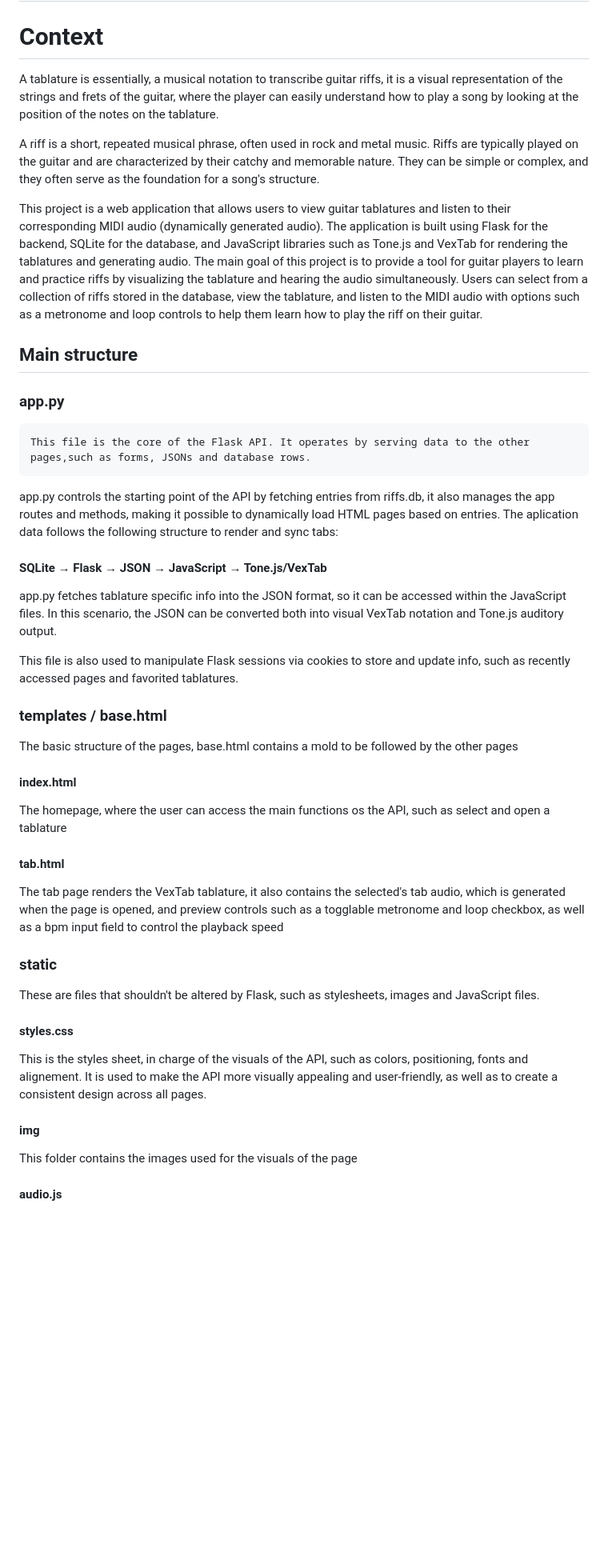
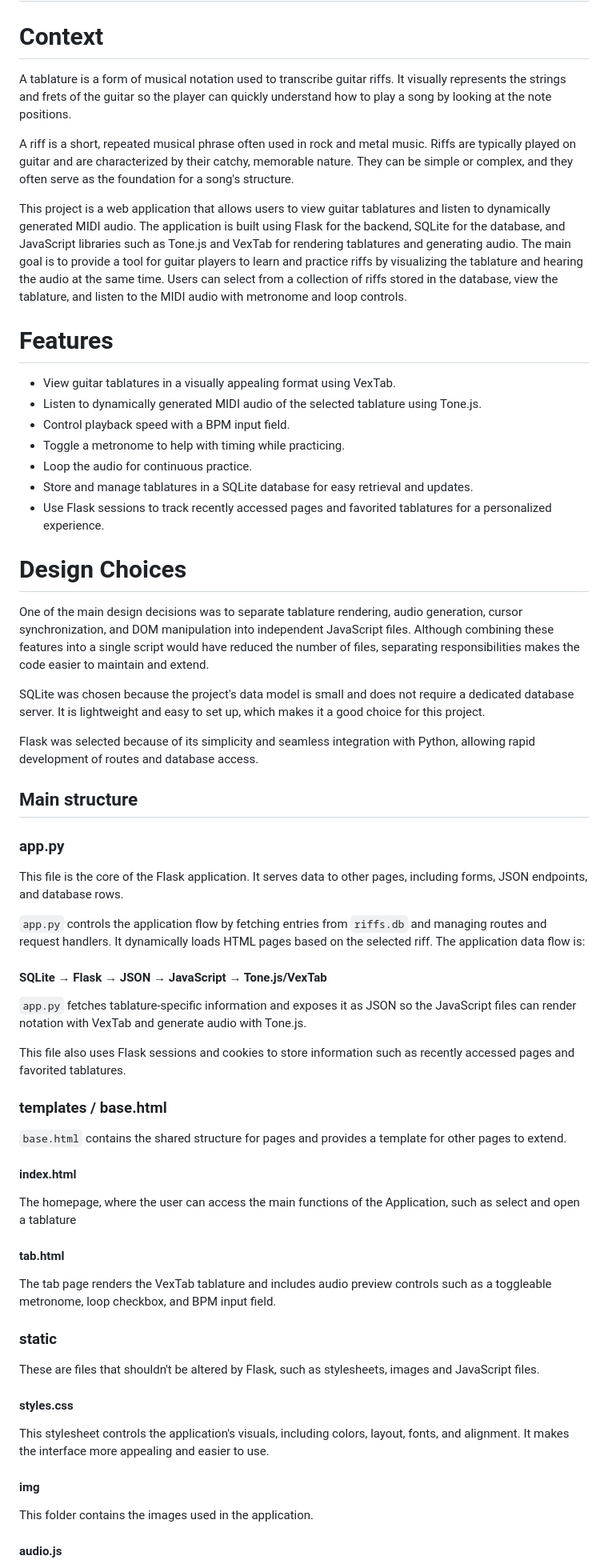
Before and after one commit to MuriloGandin/riff-trainer, a Markdown page: README.md, the part around one of its changes. Shown at 80% size. Rendered like a GitHub page; blank space fills up the shorter version.

```diff
--- a/README.md
+++ b/README.md
@@ -1,40 +1,62 @@
 # Project - a guitar tablature HTML viewer with integrated MIDI for training
 
 # Context
-A tablature is essentially, a musical notation to transcribe guitar riffs, it is a visual representation of the strings and frets of the guitar, where the player can easily understand how to play a song by looking at the position of the notes on the tablature.
+A tablature is a form of musical notation used to transcribe guitar riffs. It visually represents the strings and frets of the guitar so the player can quickly understand how to play a song by looking at the note positions.
 
-A riff is a short, repeated musical phrase, often used in rock and metal music. Riffs are typically played on the guitar and are characterized by their catchy and memorable nature. They can be simple or complex, and they often serve as the foundation for a song's structure.
+A riff is a short, repeated musical phrase often used in rock and metal music. Riffs are typically played on guitar and are characterized by their catchy, memorable nature. They can be simple or complex, and they often serve as the foundation for a song's structure.
 
-This project is a web application that allows users to view guitar tablatures and listen to their corresponding MIDI audio (dynamically generated audio). The application is built using Flask for the backend, SQLite for the database, and JavaScript libraries such as Tone.js and VexTab for rendering the tablatures and generating audio. The main goal of this project is to provide a tool for guitar players to learn and practice riffs by visualizing the tablature and hearing the audio simultaneously. Users can select from a collection of riffs stored in the database, view the tablature, and listen to the MIDI audio with options such as a metronome and loop controls to help them learn how to play the riff on their guitar.
+This project is a web application that allows users to view guitar tablatures and listen to dynamically generated MIDI audio. The application is built using Flask for the backend, SQLite for the database, and JavaScript libraries such as Tone.js and VexTab for rendering tablatures and generating audio. The main goal is to provide a tool for guitar players to learn and practice riffs by visualizing the tablature and hearing the audio at the same time. Users can select from a collection of riffs stored in the database, view the tablature, and listen to the MIDI audio with metronome and loop controls.
+
+# Features
+- View guitar tablatures in a visually appealing format using VexTab.
+- Listen to dynamically generated MIDI audio of the selected tablature using Tone.js.
+- Control playback speed with a BPM input field.
+- Toggle a metronome to help with timing while practicing.
+- Loop the audio for continuous practice.
+- Store and manage tablatures in a SQLite database for easy retrieval and updates.
+- Use Flask sessions to track recently accessed pages and favorited tablatures for a personalized experience.
+
+# Design Choices
+
+One of the main design decisions was to separate tablature rendering, audio generation, cursor synchronization, and DOM manipulation into independent JavaScript files. Although combining these features into a single script would have reduced the number of files, separating responsibilities makes the code easier to maintain and extend.
+
+SQLite was chosen because the project's data model is small and does not require a dedicated database server. It is lightweight and easy to set up, which makes it a good choice for this project.
+
+Flask was selected because of its simplicity and seamless integration with Python, allowing rapid development of routes and database access.
 
 ## Main structure
 ### app.py
 
-    This file is the core of the Flask API. It operates by serving data to the other pages,such as forms, JSONs and database rows.
+This file is the core of the Flask application. It serves data to other pages, including forms, JSON endpoints, and database rows.
 
-app.py controls the starting point of the API by fetching entries from riffs.db, it also manages the app routes and methods, making it possible to dynamically load HTML pages based on entries. The aplication data follows the following structure to render and sync tabs:
+`app.py` controls the application flow by fetching entries from `riffs.db` and managing routes and request handlers. It dynamically loads HTML pages based on the selected riff. The application data flow is:
+
 #### SQLite → Flask → JSON → JavaScript → Tone.js/VexTab
-app.py fetches tablature specific info into the JSON format, so it can be accessed within the JavaScript files. In this scenario, the JSON can be converted both into visual VexTab notation and Tone.js auditory output.
 
-This file is also used to manipulate Flask sessions via cookies to store and update info, such as recently accessed pages and favorited tablatures.
+`app.py` fetches tablature-specific information and exposes it as JSON so the JavaScript files can render notation with VexTab and generate audio with Tone.js.
+
+This file also uses Flask sessions and cookies to store information such as recently accessed pages and favorited tablatures.
 
 ### templates / base.html
-The basic structure of the pages, base.html contains a mold to be followed by the other pages
+
+`base.html` contains the shared structure for pages and provides a template for other pages to extend.
 
 #### index.html
-The homepage, where the user can access the main functions os the API, such as select and open a tablature
+The homepage, where the user can access the main functions of the Application, such as select and open a tablature
 
 #### tab.html
-The tab page renders the VexTab tablature, it also contains the selected's tab audio, which is generated when the page is opened, and preview controls such as a togglable metronome and loop checkbox, as well as a bpm input field to control the playback speed
 
+The tab page renders the VexTab tablature and includes audio preview controls such as a toggleable metronome, loop checkbox, and BPM input field.
 
 ### static
 These are files that shouldn't be altered by Flask, such as stylesheets, images and JavaScript files.
 
 #### styles.css
-This is the styles sheet, in charge of the visuals of the API, such as colors, positioning, fonts and alignement. It is used to make the API more visually appealing and user-friendly, as well as to create a consistent design across all pages.
+
+This stylesheet controls the application's visuals, including colors, layout, fonts, and alignment. It makes the interface more appealing and easier to use.
 
 #### img
-This folder contains the images used for the visuals of the page
+
+This folder contains the images used in the application.
 
 #### audio.js
```
Also changed, not shown: other parts of README.md (+36 -17 lines).
